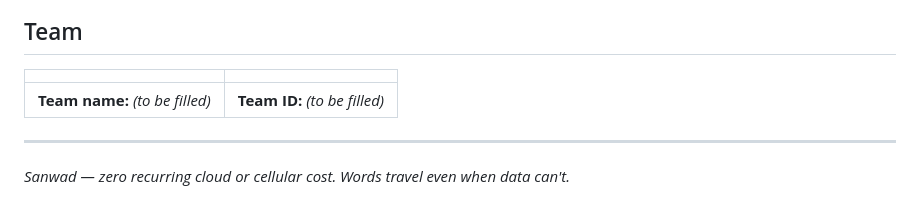
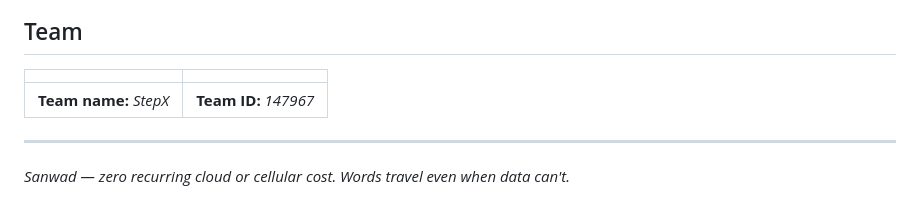
Before and after one commit to codex-31/sanwad, a Markdown page: README.md, the part around the change. Drawn GitHub-style.

```diff
--- a/README.md
+++ b/README.md
@@ -85,7 +85,7 @@ The in-browser prototype **simulates** STT/TTS and the phone-to-phone transport
 
 | | |
 |---|---|
-| **Team name:** *(to be filled)* | **Team ID:** *(to be filled)* |
+| **Team name:** *StepX* | **Team ID:** *147967* |
 
 ---
 
```
